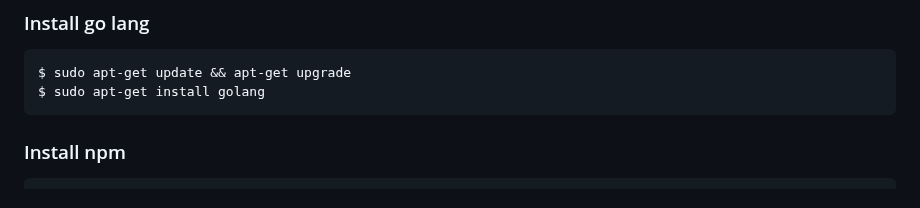
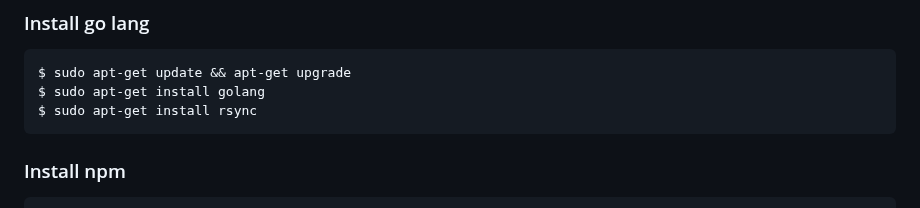
Before and after one commit to yuriy0803/open-etc-pool-friends, a Markdown page: README.md, the part around the change. Rendered like a GitHub page.

```diff
--- a/README.md
+++ b/README.md
@@ -40,6 +40,7 @@ Dependencies:
 
     $ sudo apt-get update && apt-get upgrade
     $ sudo apt-get install golang
+    $ sudo apt-get install rsync
 
 ### Install npm
     sudo apt-get install npm
```
